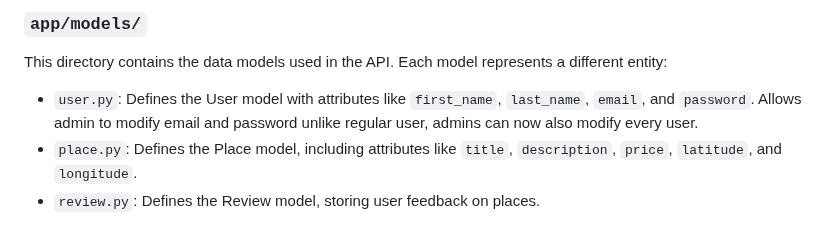
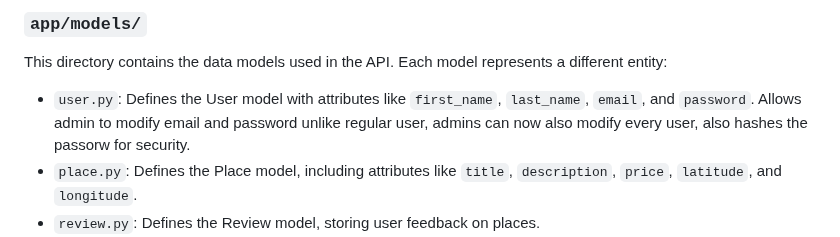
Before and after one commit to tramiNGY/holbertonschool-hbnb, a Markdown page: part3/hbnb/README.md, the part around the change. GitHub-like rendering.

```diff
--- a/part3/hbnb/README.md
+++ b/part3/hbnb/README.md
@@ -32,7 +32,7 @@ HBnB Evolution is a RESTful API that provides endpoints for managing users, plac
 
 This directory contains the data models used in the API. Each model represents a different entity:
 
-- `user.py`: Defines the User model with attributes like `first_name`, `last_name`, `email`, and `password`. Allows admin to modify email and password unlike regular user, admins can now also modify every user.
+- `user.py`: Defines the User model with attributes like `first_name`, `last_name`, `email`, and `password`. Allows admin to modify email and password unlike regular user, admins can now also modify every user, also hashes the passorw for security.
 - `place.py`: Defines the Place model, including attributes like `title`, `description`, `price`, `latitude`, and `longitude`.
 - `review.py`: Defines the Review model, storing user feedback on places.
 - `amenity.py`: Defines the Amenity model, storing amenities available for places.
```
